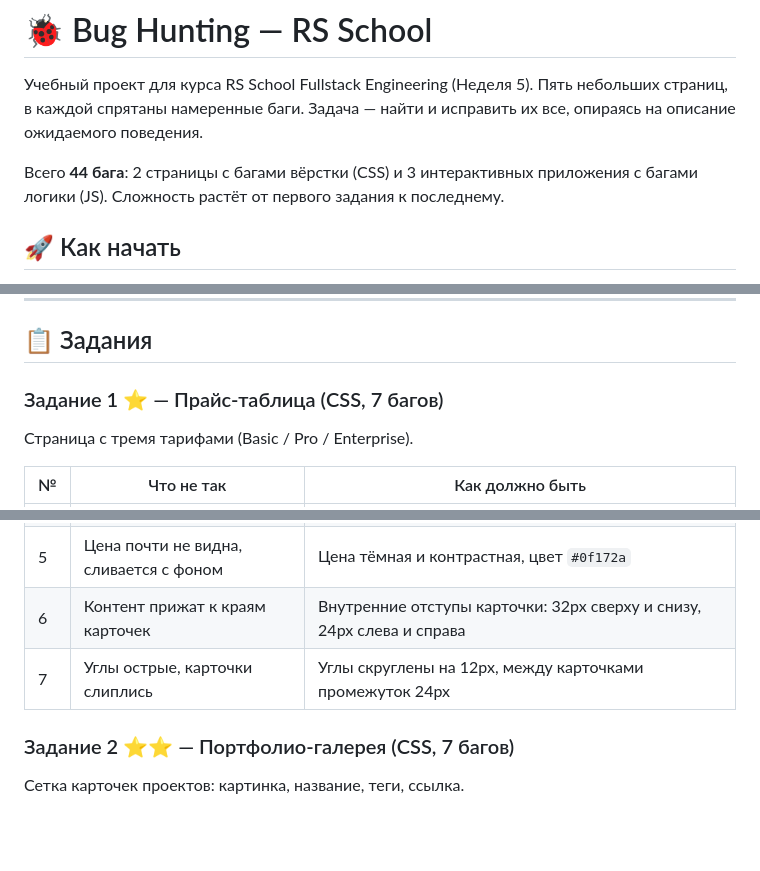
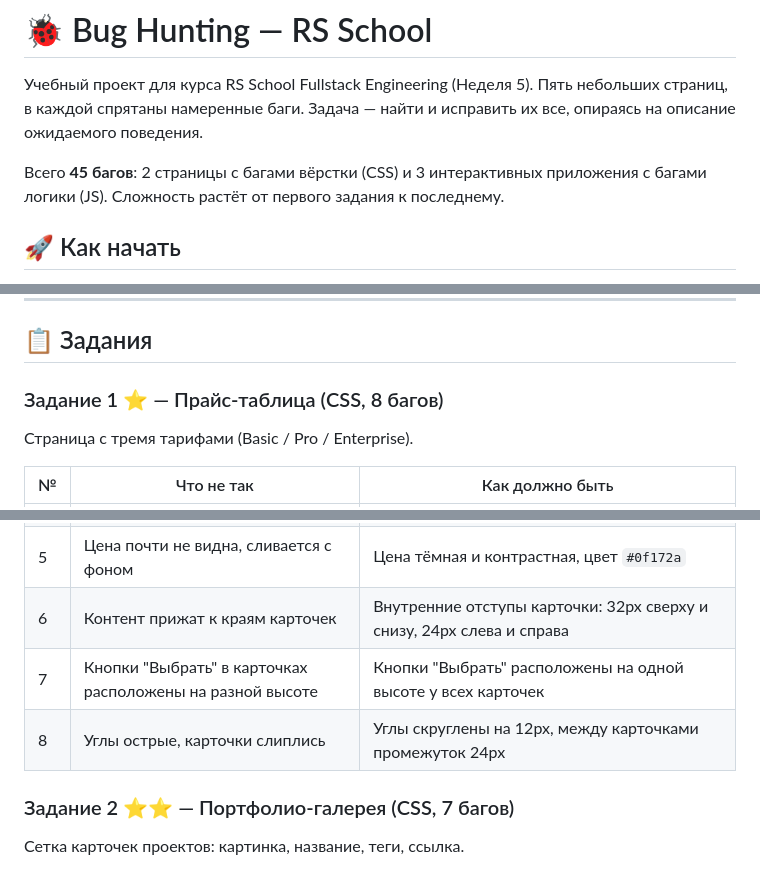
Before and after one commit to OreskaG/Rss-bug-hunting, a Markdown page: README.md, 3 parts joined by grey strips. Rendered like a GitHub page; blank space fills up the shorter version.

Commit message:
docs(README): add new task for 1-pricing

```diff
--- a/README.md
+++ b/README.md
@@ -2,7 +2,7 @@
 
 Учебный проект для курса RS School Fullstack Engineering (Неделя 5). Пять небольших страниц, в каждой спрятаны намеренные баги. Задача — найти и исправить их все, опираясь на описание ожидаемого поведения.
 
-Всего **44 бага**: 2 страницы с багами вёрстки (CSS) и 3 интерактивных приложения с багами логики (JS). Сложность растёт от первого задания к последнему.
+Всего **45 багов**: 2 страницы с багами вёрстки (CSS) и 3 интерактивных приложения с багами логики (JS). Сложность растёт от первого задания к последнему.
 
 ## 🚀 Как начать
 
@@ -32,7 +32,7 @@
 
 ## 📋 Задания
 
-### Задание 1 ⭐ — Прайс-таблица (CSS, 7 багов)
+### Задание 1 ⭐ — Прайс-таблица (CSS, 8 багов)
 
 Страница с тремя тарифами (Basic / Pro / Enterprise).
 
@@ -44,7 +44,8 @@
 | 4 | Кнопки «Выбрать» серые | Кнопки с синим фоном `#2563eb` |
 | 5 | Цена почти не видна, сливается с фоном | Цена тёмная и контрастная, цвет `#0f172a` |
 | 6 | Контент прижат к краям карточек | Внутренние отступы карточки: 32px сверху и снизу, 24px слева и справа |
-| 7 | Углы острые, карточки слиплись | Углы скруглены на 12px, между карточками промежуток 24px |
+| 7 | Кнопки "Выбрать" в карточках расположены на разной высоте | Кнопки "Выбрать" расположены на одной высоте у всех карточек |
+| 8 | Углы острые, карточки слиплись | Углы скруглены на 12px, между карточками промежуток 24px |
 
 ### Задание 2 ⭐⭐ — Портфолио-галерея (CSS, 7 багов)
 
```
